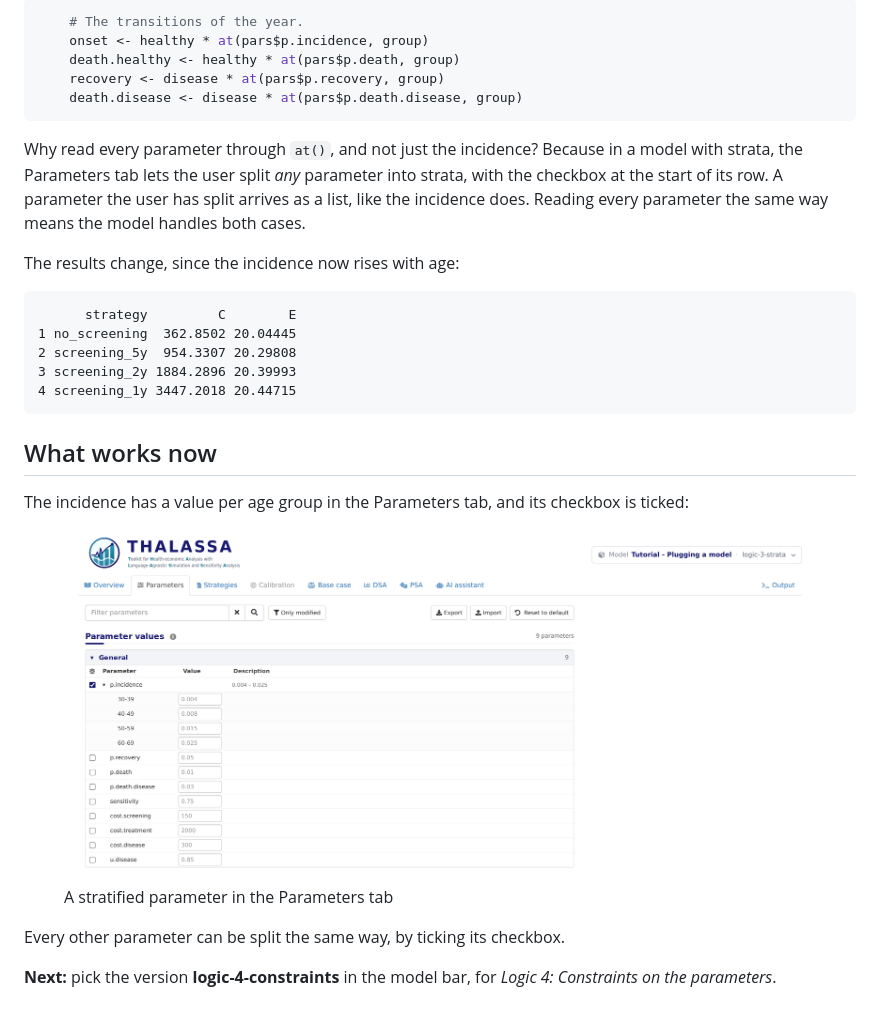
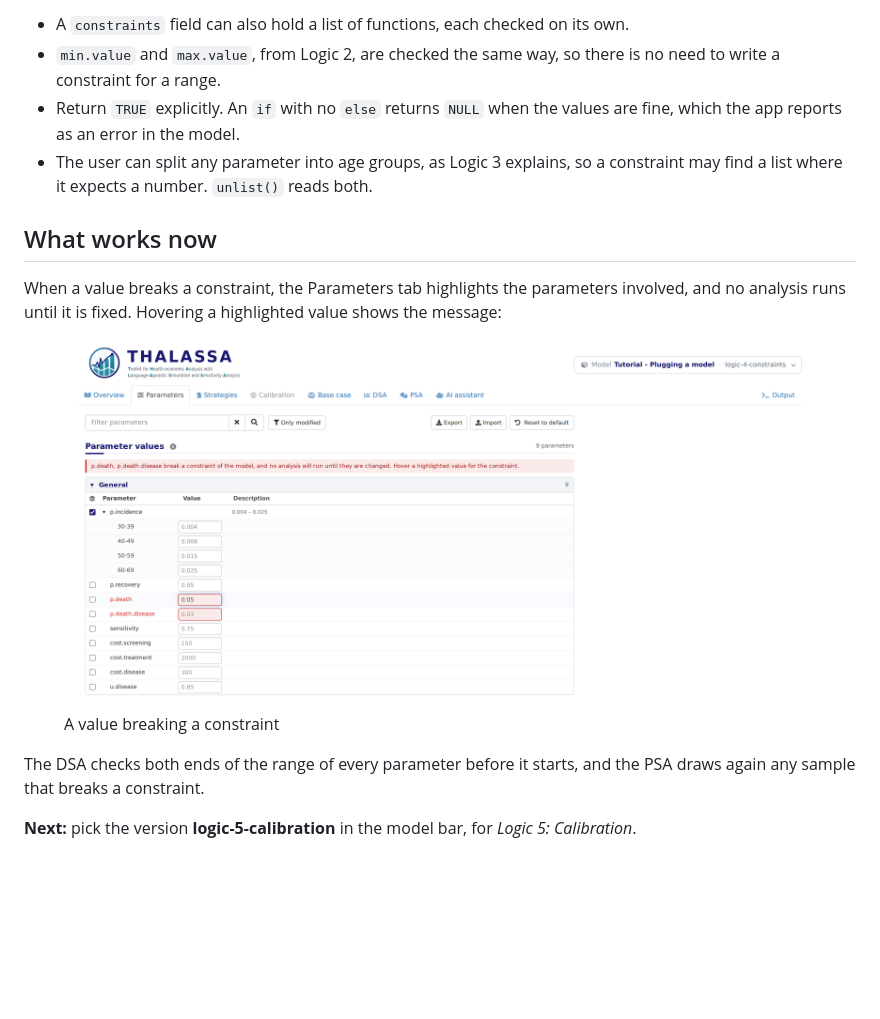
Before and after one commit to david-gomez-guillen/cea-model-tutorial, a Markdown page: tutorial.md, the part around one of its changes. GitHub-like rendering; pictures changed too: images/logic3_parameters.png (deleted), images/logic4_parameters.png (added); blank space fills up the shorter version.

````diff
--- a/tutorial.md
+++ b/tutorial.md
@@ -90,38 +50,27 @@ at <- function(value, group) if (is.list(value)) value[[group]] else value
-``` r
-    # The transitions of the year.
-    onset <- healthy * at(pars$p.incidence, group)
-    death.healthy <- healthy * at(pars$p.death, group)
-    recovery <- disease * at(pars$p.recovery, group)
-    death.disease <- disease * at(pars$p.death.disease, group)
-```
-
-Why read every parameter through `at()`, and not just the incidence?
-Because in a model with strata, the Parameters tab lets the user split
-*any* parameter into strata, with the checkbox at the start of its row.
-A parameter the user has split arrives as a list, like the incidence
-does. Reading every parameter the same way means the model handles both
-cases.
-
-The results change, since the incidence now rises with age:
-
-          strategy         C        E
-    1 no_screening  362.8502 20.04445
-    2 screening_5y  954.3307 20.29808
-    3 screening_2y 1884.2896 20.39993
-    4 screening_1y 3447.2018 20.44715
+- A `constraints` field can also hold a list of functions, each checked
+  on its own.
+- `min.value` and `max.value`, from Logic 2,
+  are checked the same way, so there is no need to write a constraint
+  for a range.
+- Return `TRUE` explicitly. An `if` with no `else` returns `NULL` when
+  the values are fine, which the app reports as an error in the model.
+- The user can split any parameter into age groups, as Logic
+  3 explains, so a constraint may find a list where
+  it expects a number. `unlist()` reads both.
 
 ## What works now
 
-The incidence has a value per age group in the Parameters tab, and its
-checkbox is ticked:
+When a value breaks a constraint, the Parameters tab highlights the
+parameters involved, and no analysis runs until it is fixed. Hovering a
+highlighted value shows the message:
 
 <figure style="margin: 15px 0;">
-<img src="https://raw.githubusercontent.com/david-gomez-guillen/cea-model-tutorial/logic-3-strata/images/logic3_parameters.png" alt="A stratified parameter in the Parameters tab" style="max-width: 100%;" />
-<figcaption style="font-style: italic;">A stratified parameter in the Parameters tab</figcaption>
+<img src="https://raw.githubusercontent.com/david-gomez-guillen/cea-model-tutorial/logic-4-constraints/images/logic4_parameters.png" alt="A value breaking a constraint" style="max-width: 100%;" />
+<figcaption style="font-style: italic;">A value breaking a constraint</figcaption>
 </figure>
 
-Every other parameter can be split the same way, by ticking its
-checkbox.
+The DSA checks both ends of the range of every parameter before it
+starts, and the PSA draws again any sample that breaks a constraint.
 
-**Next:** pick the version **logic-4-constraints** in the model bar, for
-*Logic 4: Constraints on the parameters*.
+**Next:** pick the version **logic-5-calibration** in the model bar, for
+*Logic 5: Calibration*.
````
Also changed, not shown: other parts of tutorial.md (+31 -71 lines), README.md (+1 -1 lines), 1 other file.
